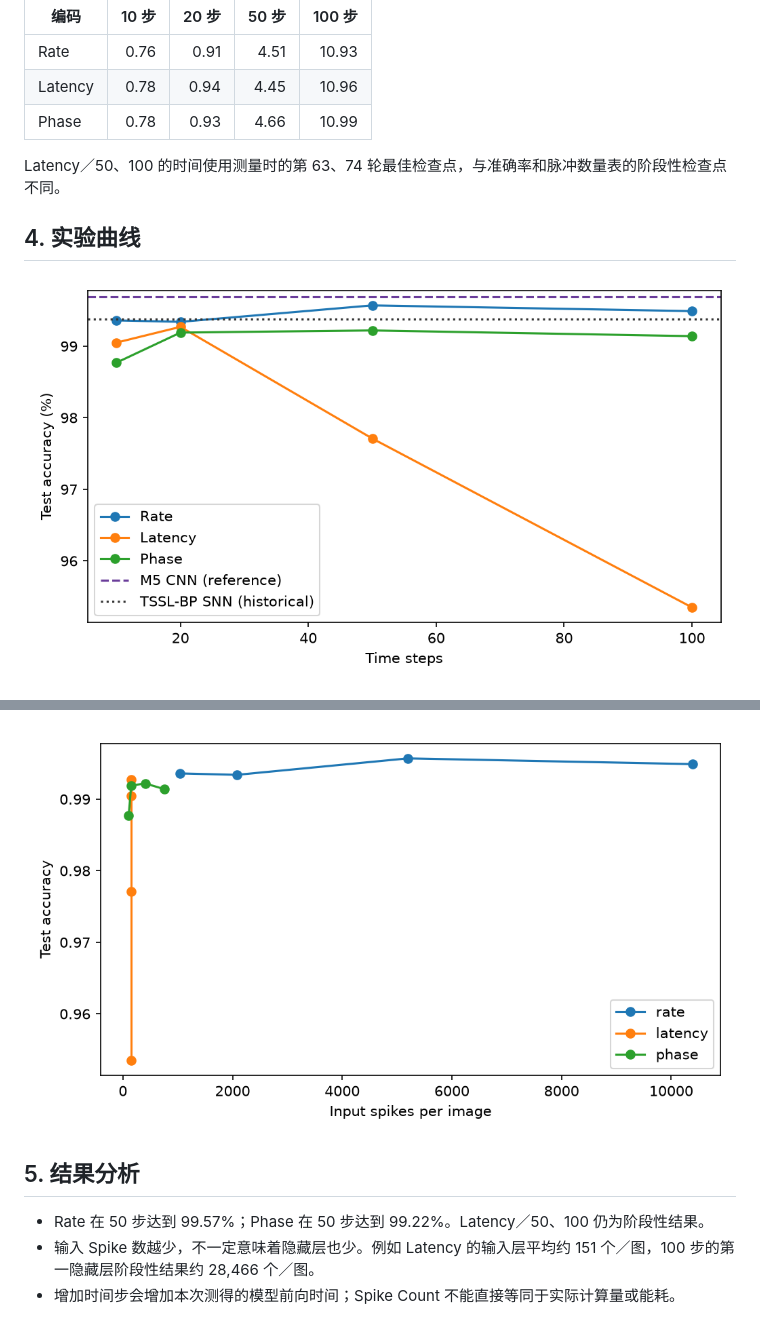
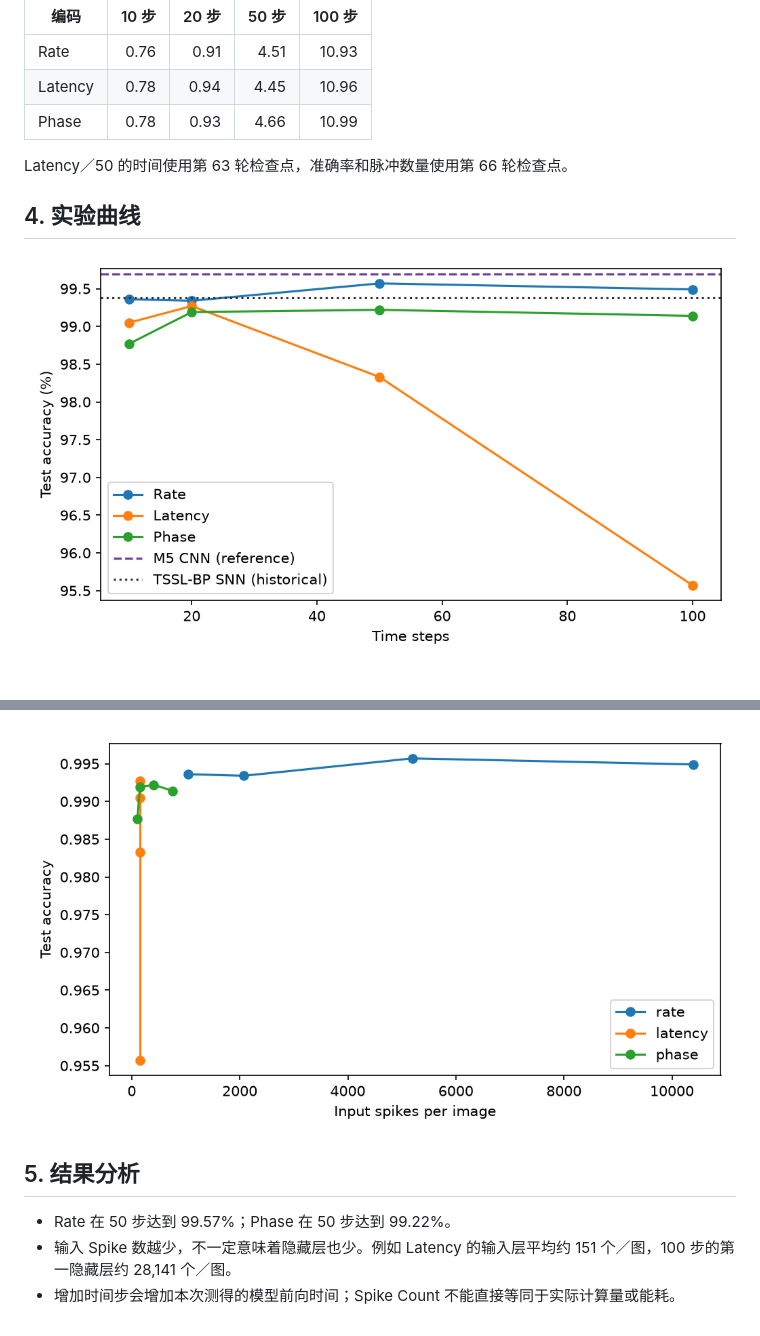
Before and after one commit to LevelDownRefine/neural-network-teaching, a Markdown page: spike_encoding/task2_results.md, 2 parts joined by grey strips. GitHub-like rendering; pictures changed too: spike_encoding/figures/accuracy_vs_spikes.png, spike_encoding/figures/accuracy_vs_steps.png.

Commit message:
Finalize latency checkpoint results

```diff
--- a/spike_encoding/task2_results.md
+++ b/spike_encoding/task2_results.md
@@ -54,7 +52,7 @@
 | Latency | 0.78 | 0.94 | 4.45 | 10.96 |
 | Phase | 0.78 | 0.93 | 4.66 | 10.99 |
 
-Latency／50、100 的时间使用测量时的第 63、74 轮最佳检查点，与准确率和脉冲数量表的阶段性检查点不同。
+Latency／50 的时间使用第 63 轮检查点，准确率和脉冲数量使用第 66 轮检查点。
 
 ## 4. 实验曲线
 
@@ -66,6 +64,6 @@ Latency／50、100 的时间使用测量时的第 63、74 轮最佳检查点，
 
 ## 5. 结果分析
 
-- Rate 在 50 步达到 99.57%；Phase 在 50 步达到 99.22%。Latency／50、100 仍为阶段性结果。
-- 输入 Spike 数越少，不一定意味着隐藏层也少。例如 Latency 的输入层平均约 151 个／图，100 步的第一隐藏层阶段性结果约 28,466 个／图。
+- Rate 在 50 步达到 99.57%；Phase 在 50 步达到 99.22%。
+- 输入 Spike 数越少，不一定意味着隐藏层也少。例如 Latency 的输入层平均约 151 个／图，100 步的第一隐藏层约 28,141 个／图。
 - 增加时间步会增加本次测得的模型前向时间；Spike Count 不能直接等同于实际计算量或能耗。
```
Also changed, not shown: other parts of spike_encoding/task2_results.md (+4 -6 lines), spike_encoding/figures/spikes_vs_steps.png.
